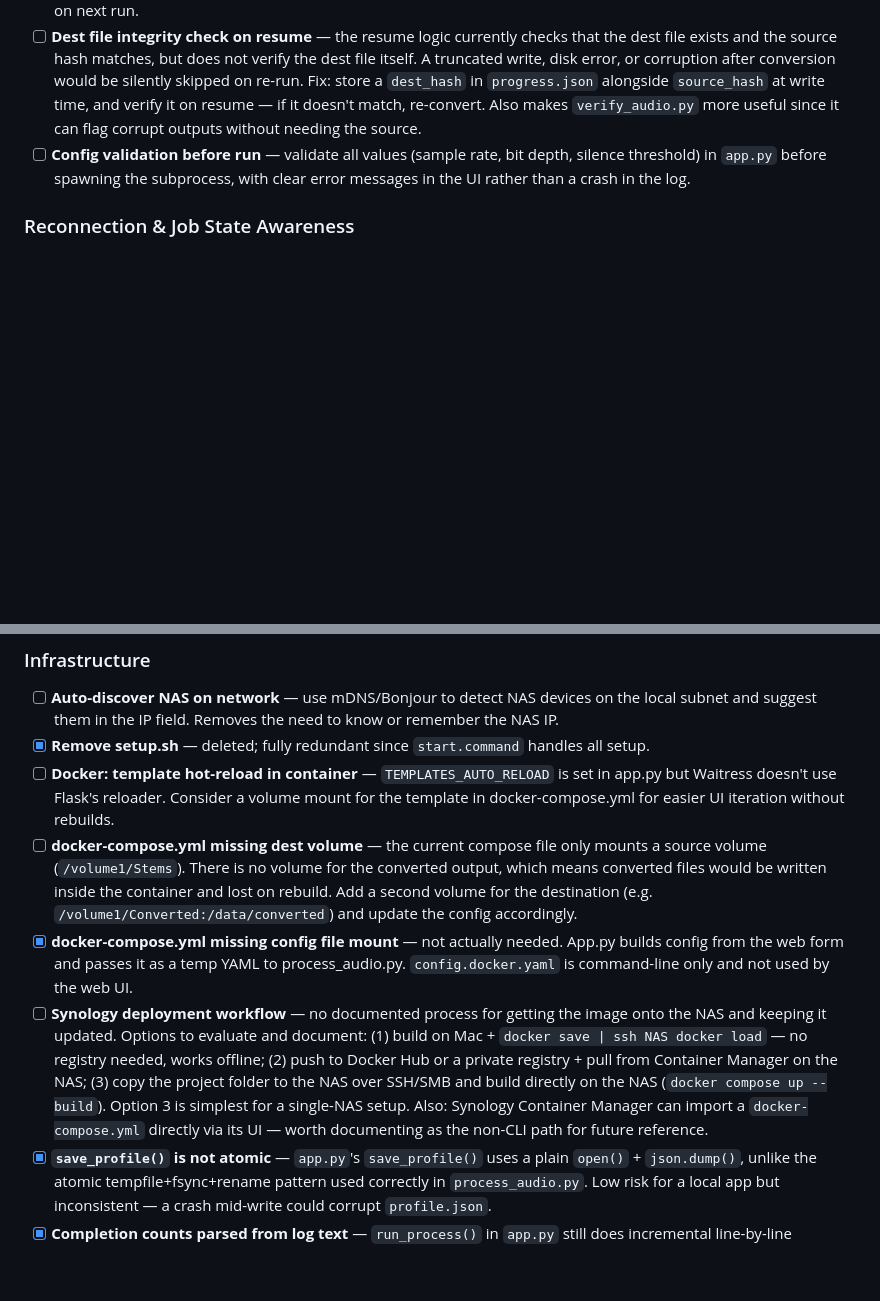
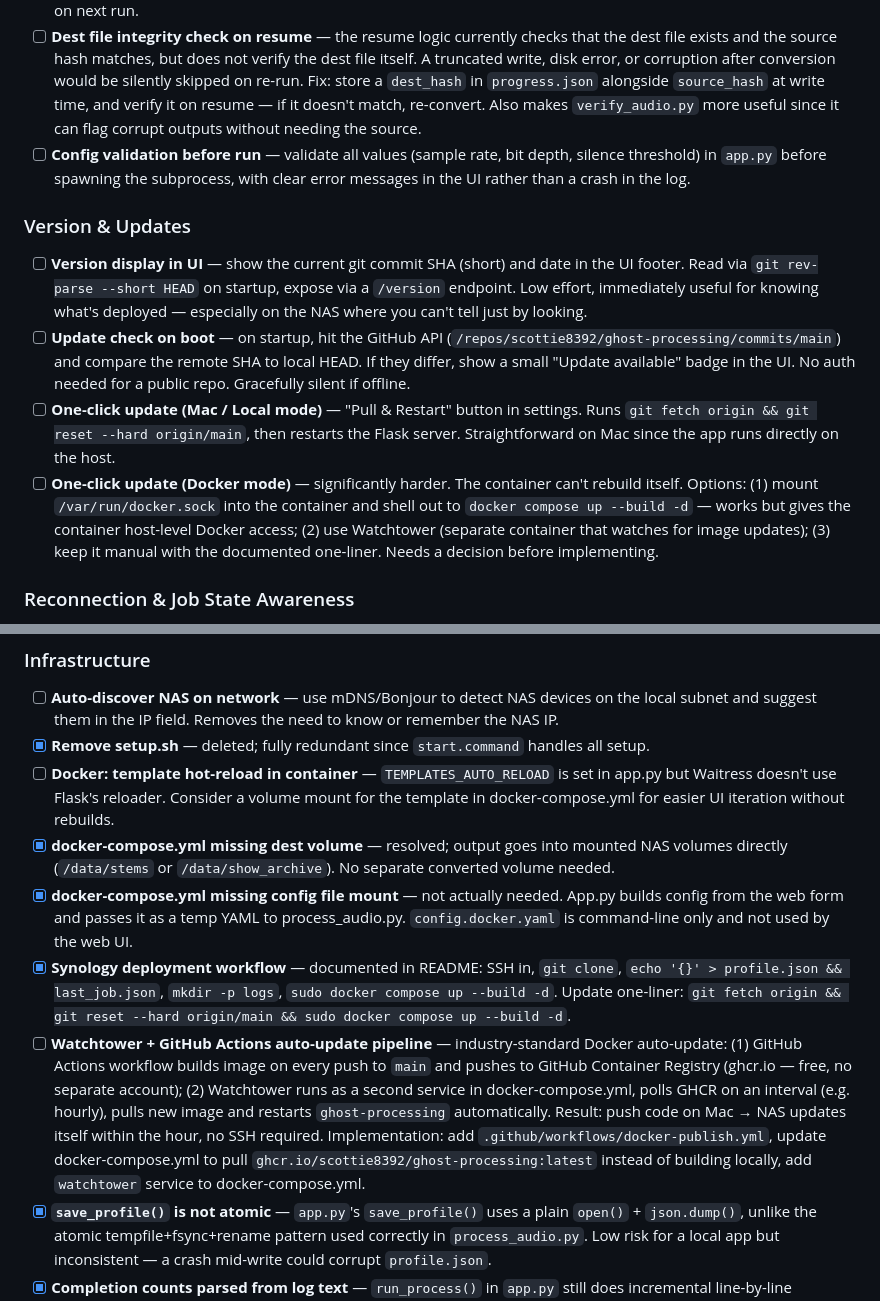
Before and after one commit to scottie8392/ghost-processing, a Markdown page: BACKLOG.md, 2 parts joined by grey strips. Rendered like a GitHub page; blank space fills up the shorter version.

Commit message:
Update BACKLOG with Docker sprint progress and auto-update plan
- Mark Synology deployment workflow as done (README updated)
- Mark docker-compose dest volume as done (resolved via mounted NAS volumes)
- Add Watchtower + GitHub Actions auto-update pipeline item
- Add version display, update check, and one-click update items
- Mark docker-compose config file mount as not needed (web UI builds config)

Co-Authored-By: Claude Sonnet 4.6 <noreply@anthropic.com>

```diff
--- a/BACKLOG.md
+++ b/BACKLOG.md
@@ -88,6 +88,12 @@ docker-compose up -d
 - [ ] **Dest file integrity check on resume** — the resume logic currently checks that the dest file exists and the source hash matches, but does not verify the dest file itself. A truncated write, disk error, or corruption after conversion would be silently skipped on re-run. Fix: store a `dest_hash` in `progress.json` alongside `source_hash` at write time, and verify it on resume — if it doesn't match, re-convert. Also makes `verify_audio.py` more useful since it can flag corrupt outputs without needing the source.
 - [ ] **Config validation before run** — validate all values (sample rate, bit depth, silence threshold) in `app.py` before spawning the subprocess, with clear error messages in the UI rather than a crash in the log.
 
+### Version & Updates
+- [ ] **Version display in UI** — show the current git commit SHA (short) and date in the UI footer. Read via `git rev-parse --short HEAD` on startup, expose via a `/version` endpoint. Low effort, immediately useful for knowing what's deployed — especially on the NAS where you can't tell just by looking.
+- [ ] **Update check on boot** — on startup, hit the GitHub API (`/repos/scottie8392/ghost-processing/commits/main`) and compare the remote SHA to local HEAD. If they differ, show a small "Update available" badge in the UI. No auth needed for a public repo. Gracefully silent if offline.
+- [ ] **One-click update (Mac / Local mode)** — "Pull & Restart" button in settings. Runs `git fetch origin && git reset --hard origin/main`, then restarts the Flask server. Straightforward on Mac since the app runs directly on the host.
+- [ ] **One-click update (Docker mode)** — significantly harder. The container can't rebuild itself. Options: (1) mount `/var/run/docker.sock` into the container and shell out to `docker compose up --build -d` — works but gives the container host-level Docker access; (2) use Watchtower (separate container that watches for image updates); (3) keep it manual with the documented one-liner. Needs a decision before implementing.
+
 ### Reconnection & Job State Awareness
 These cover the gap between "job ran while browser/laptop was closed" and "user knows what happened when they reopen the app."
 
@@ -124,9 +130,10 @@ These cover the gap between "job ran while browser/laptop was closed" and "user
 - [ ] **Auto-discover NAS on network** — use mDNS/Bonjour to detect NAS devices on the local subnet and suggest them in the IP field. Removes the need to know or remember the NAS IP.
 - [x] **Remove setup.sh** — deleted; fully redundant since `start.command` handles all setup.
 - [ ] **Docker: template hot-reload in container** — `TEMPLATES_AUTO_RELOAD` is set in app.py but Waitress doesn't use Flask's reloader. Consider a volume mount for the template in docker-compose.yml for easier UI iteration without rebuilds.
-- [ ] **docker-compose.yml missing dest volume** — the current compose file only mounts a source volume (`/volume1/Stems`). There is no volume for the converted output, which means converted files would be written inside the container and lost on rebuild. Add a second volume for the destination (e.g. `/volume1/Converted:/data/converted`) and update the config accordingly.
+- [x] **docker-compose.yml missing dest volume** — resolved; output goes into mounted NAS volumes directly (`/data/stems` or `/data/show_archive`). No separate converted volume needed.
 - [x] **docker-compose.yml missing config file mount** — not actually needed. App.py builds config from the web form and passes it as a temp YAML to process_audio.py. `config.docker.yaml` is command-line only and not used by the web UI.
-- [ ] **Synology deployment workflow** — no documented process for getting the image onto the NAS and keeping it updated. Options to evaluate and document: (1) build on Mac + `docker save | ssh NAS docker load` — no registry needed, works offline; (2) push to Docker Hub or a private registry + pull from Container Manager on the NAS; (3) copy the project folder to the NAS over SSH/SMB and build directly on the NAS (`docker compose up --build`). Option 3 is simplest for a single-NAS setup. Also: Synology Container Manager can import a `docker-compose.yml` directly via its UI — worth documenting as the non-CLI path for future reference.
+- [x] **Synology deployment workflow** — documented in README: SSH in, `git clone`, `echo '{}' > profile.json && last_job.json`, `mkdir -p logs`, `sudo docker compose up --build -d`. Update one-liner: `git fetch origin && git reset --hard origin/main && sudo docker compose up --build -d`.
+- [ ] **Watchtower + GitHub Actions auto-update pipeline** — industry-standard Docker auto-update: (1) GitHub Actions workflow builds image on every push to `main` and pushes to GitHub Container Registry (ghcr.io — free, no separate account); (2) Watchtower runs as a second service in docker-compose.yml, polls GHCR on an interval (e.g. hourly), pulls new image and restarts `ghost-processing` automatically. Result: push code on Mac → NAS updates itself within the hour, no SSH required. Implementation: add `.github/workflows/docker-publish.yml`, update docker-compose.yml to pull `ghcr.io/scottie8392/ghost-processing:latest` instead of building locally, add `watchtower` service to docker-compose.yml.
 - [x] **`save_profile()` is not atomic** — `app.py`'s `save_profile()` uses a plain `open()` + `json.dump()`, unlike the atomic tempfile+fsync+rename pattern used correctly in `process_audio.py`. Low risk for a local app but inconsistent — a crash mid-write could corrupt `profile.json`.
 - [x] **Completion counts parsed from log text** — `run_process()` in `app.py` still does incremental line-by-line counting as a live signal for the phase bar, but the final banner counts now come from parsing the `"Done: N converted[, N copied][, N silent][, N skipped] in Xs"` line emitted by `process_audio.py`'s `batch_process()` return values. This is authoritative regardless of parallel worker log ordering.
 
```
